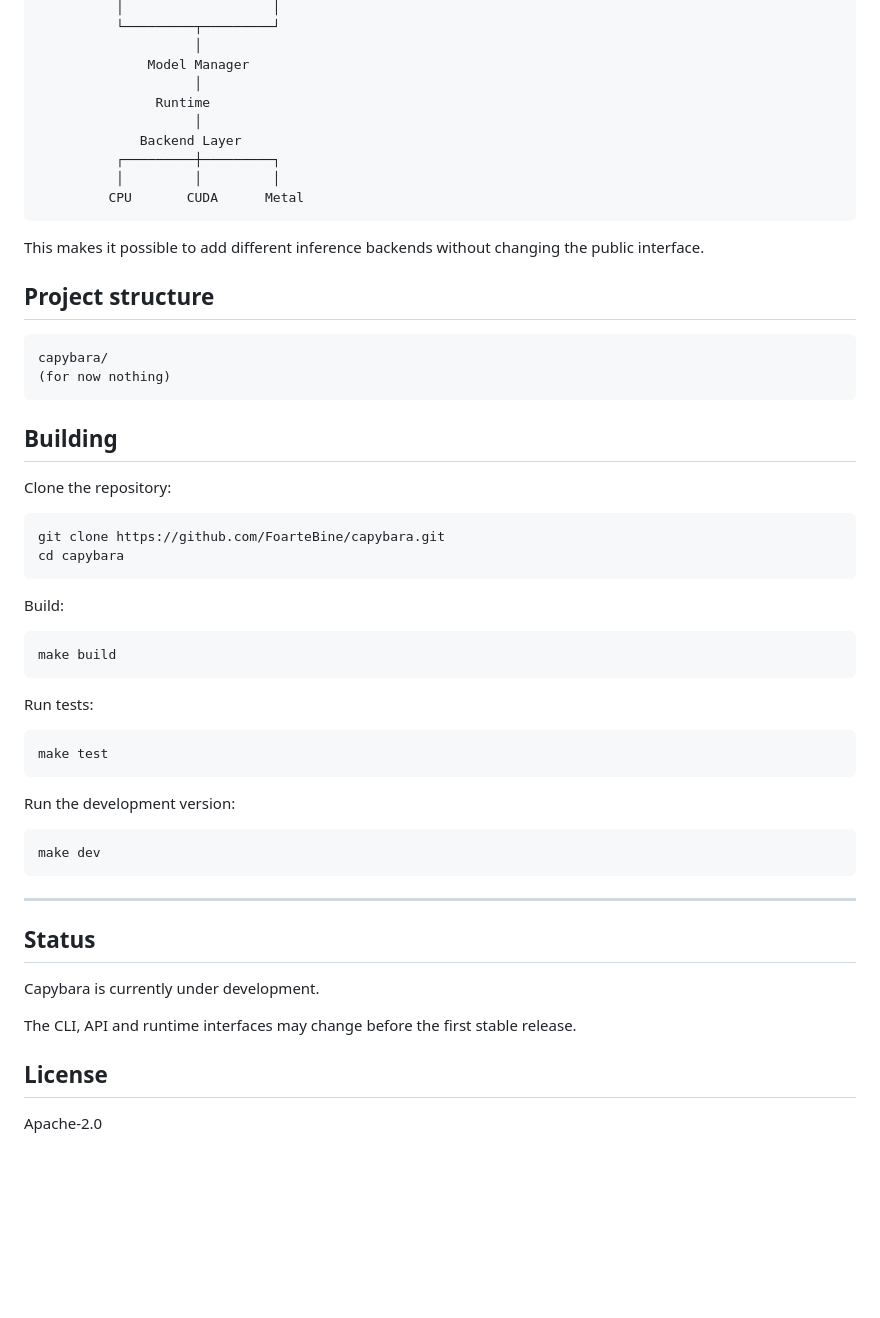
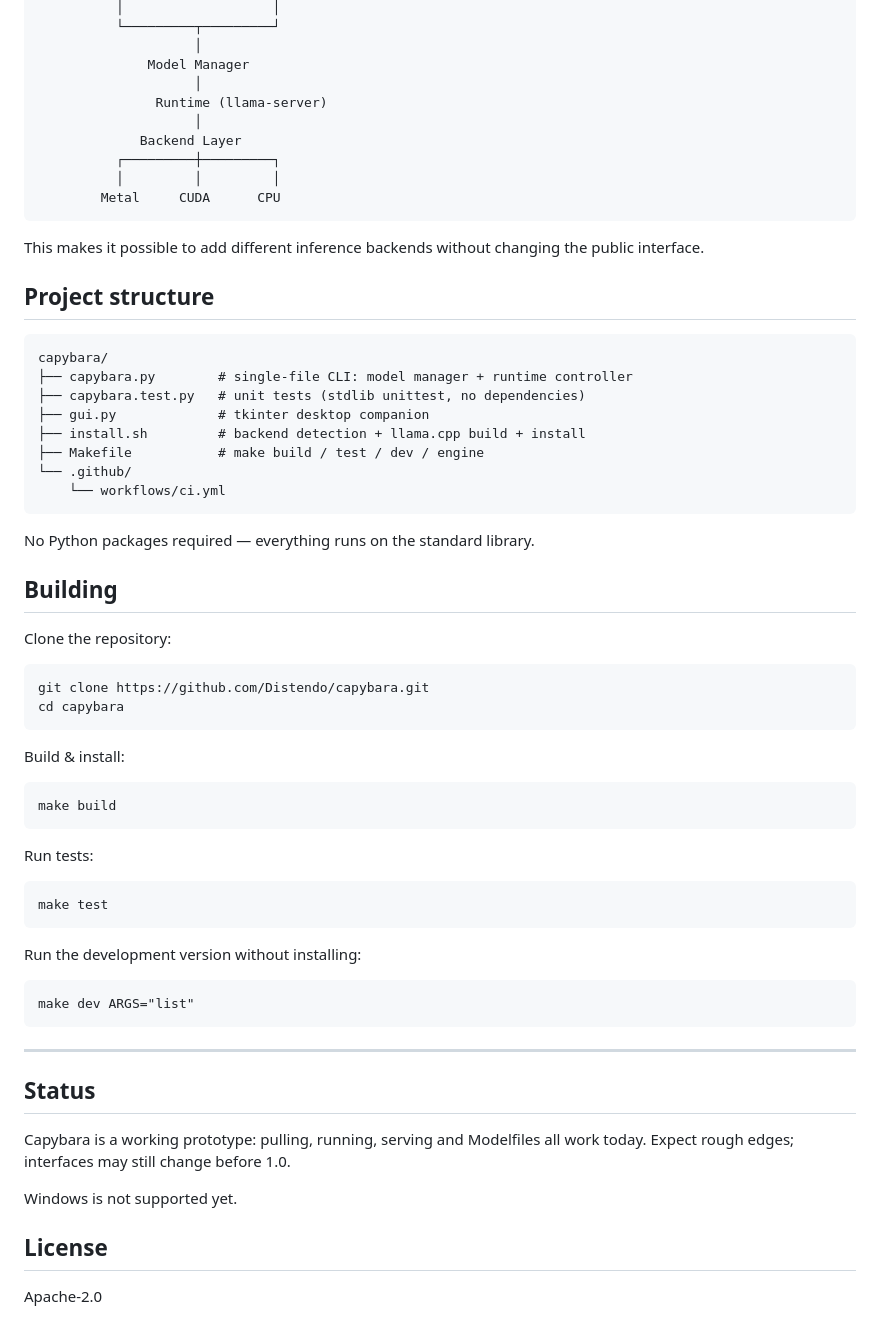
Before and after one commit to Distendo/capybara, a Markdown page: README.md, the part around one of its changes. Drawn GitHub-style; blank space fills up the shorter version.

````diff
--- a/README.md
+++ b/README.md
@@ -208,63 +229,67 @@ Capybara separates the command line interface, API, model management and inferen
                     │
               Model Manager
                     │
-               Runtime
+               Runtime (llama-server)
                     │
              Backend Layer
           ┌─────────┼─────────┐
           │         │         │
-         CPU       CUDA      Metal
+        Metal     CUDA      CPU
 ```
 
-This makes it possible to add different inference backends without changing the public interface.
-
-
+This makes it possible to add different inference backends without changing
+the public interface.
 
 ## Project structure
 
-```text
+```
 capybara/
-(for now nothing)
+├── capybara.py        # single-file CLI: model manager + runtime controller
+├── capybara.test.py   # unit tests (stdlib unittest, no dependencies)
+├── gui.py             # tkinter desktop companion
+├── install.sh         # backend detection + llama.cpp build + install
+├── Makefile           # make build / test / dev / engine
+└── .github/
+    └── workflows/ci.yml
 ```
 
-
+No Python packages required — everything runs on the standard library.
 
 ## Building
 
 Clone the repository:
 
-```bash
-git clone https://github.com/FoarteBine/capybara.git
+```
+git clone https://github.com/Distendo/capybara.git
 cd capybara
 ```
 
-Build:
+Build & install:
 
-```bash
+```
 make build
 ```
 
 Run tests:
 
-```bash
+```
 make test
 ```
 
-Run the development version:
+Run the development version without installing:
 
-```bash
-make dev
+```
+make dev ARGS="list"
 ```
 
 ---
 
 ## Status
 
-Capybara is currently under development.
+Capybara is a working prototype: pulling, running, serving and Modelfiles all
+work today. Expect rough edges; interfaces may still change before 1.0.
 
-The CLI, API and runtime interfaces may change before the first stable release.
-
-
+Windows is not supported yet.
 
 ## License
 
````
Also changed, not shown: other parts of README.md (+117 -96 lines).
